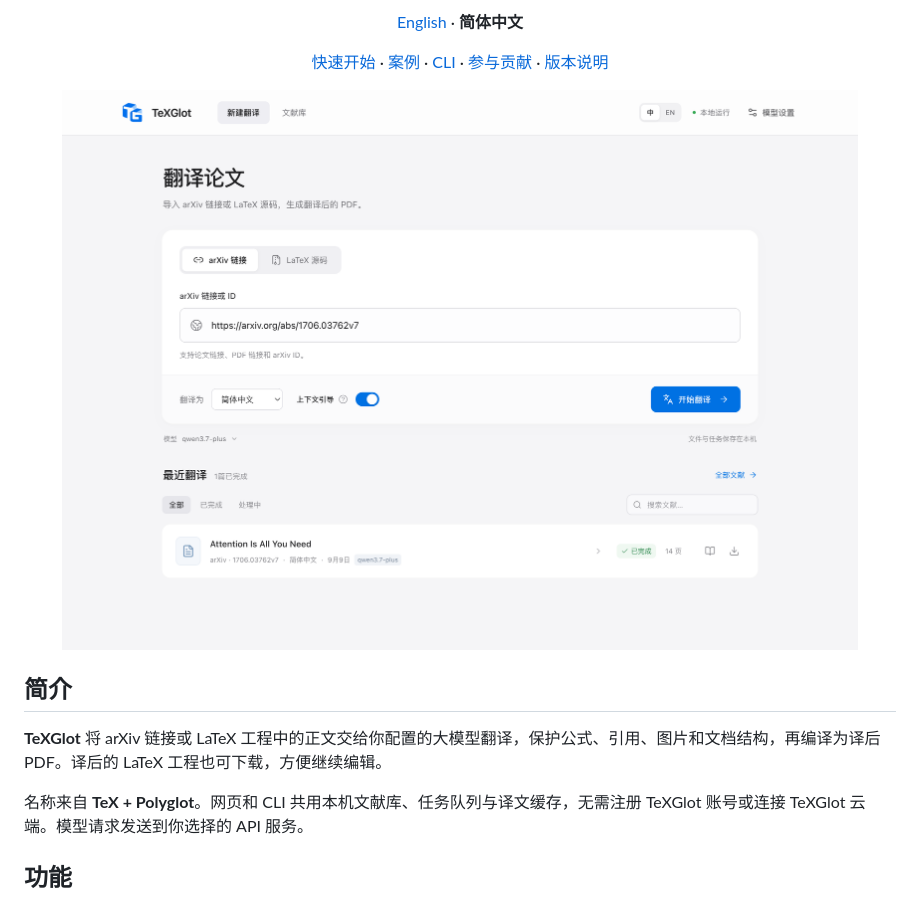
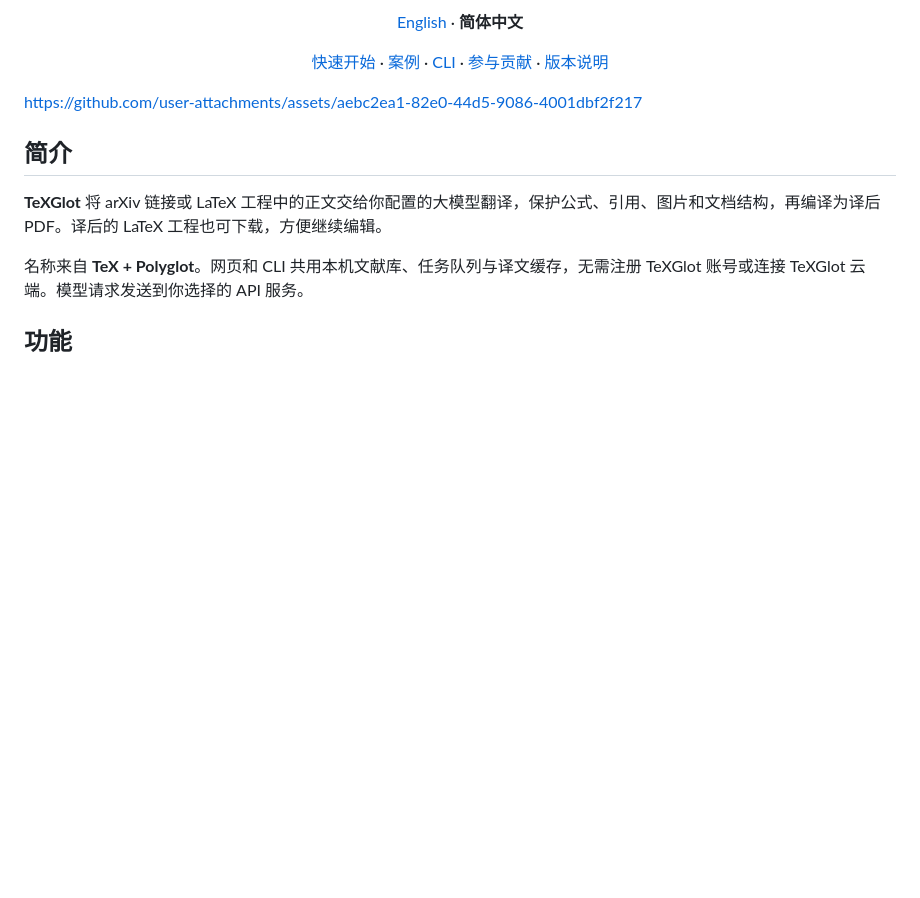
Before and after one commit to Mengqi-Lei/texglot, a Markdown page: README_CN.md, the part around the change. Rendered like a GitHub page; blank space fills up the shorter version.

Commit message:
Update image source link in Chinese README
Updated image source link in README_CN.md.

```diff
--- a/README_CN.md
+++ b/README_CN.md
@@ -15,7 +15,7 @@
   <a href="#快速开始">快速开始</a> · <a href="#案例attention-is-all-you-need">案例</a> · <a href="#命令行">CLI</a> · <a href="CONTRIBUTING_CN.md">参与贡献</a> · <a href="docs/releases/v1.0.1_CN.md">版本说明</a>
 </p>
 
-<p align="center"><img src="docs/assets/home-zh.png" width="100%" alt="TeXGlot 首页：arXiv 输入、翻译语言和紧凑的上下文引导开关"></p>
+https://github.com/user-attachments/assets/aebc2ea1-82e0-44d5-9086-4001dbf2f217
 
 ## 简介
 
```
